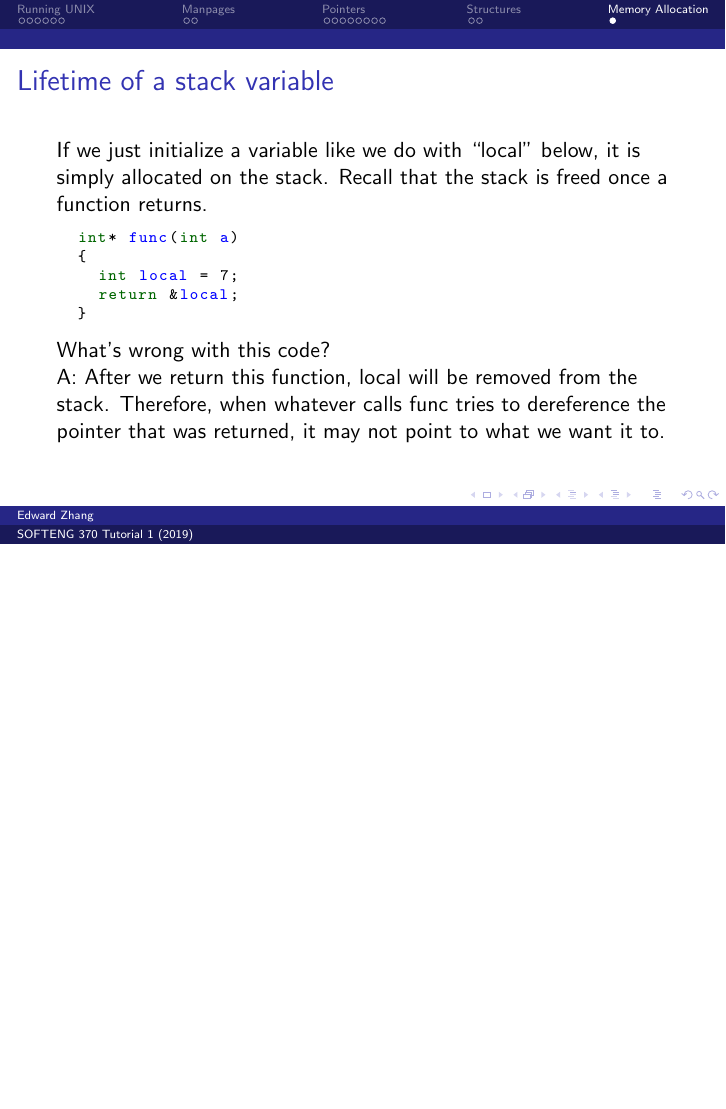
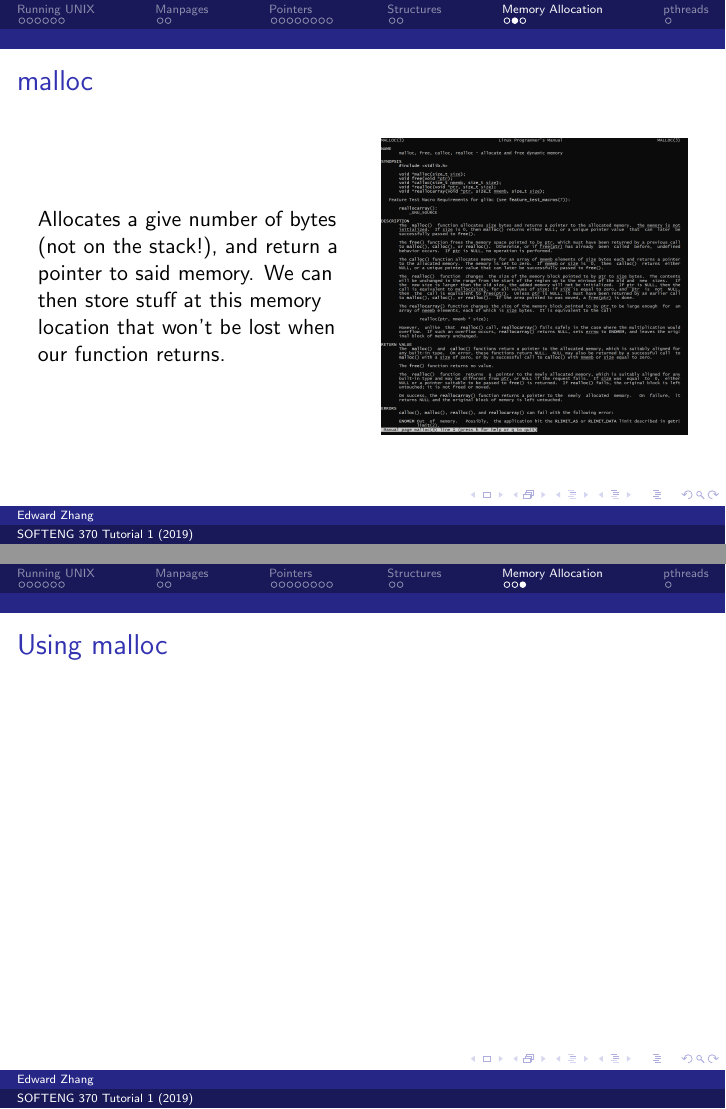
Before and after one commit to encryptededdy/SE370_2019_Tutorial1, LaTeX slides (presentation.tex): page 24 of 24 before the commit and pages 25 and 26 of 27 after it, the two joined at a grey line, the shorter picture padded with empty space. Compiled offline with pdfLaTeX.

Commit message:
more malloc

```diff
--- a/presentation.tex
+++ b/presentation.tex
@@ -268,3 +268,17 @@
   \pause
   A: After we return this function, local will be removed from the stack. Therefore, when whatever calls func tries to dereference the pointer that was returned, it may not point to what we want it to.
 \end{frame}
+\begin{frame}
+  \frametitle{malloc}
+  \begin{columns}[c]
+    \column{.5\textwidth}
+      Allocates a give number of bytes (not on the stack!), and return a pointer to said memory. We can then store stuff at this memory location that won't be lost when our function returns.
+    \column{.5\textwidth}
+      \includegraphics[width=\textwidth,height=\textheight,keepaspectratio]{manmalloc.png}
+  \end{columns}
+\end{frame}
+\begin{frame}
+  \frametitle{Using malloc}
+  % TODO
+\end{frame}
+\section{pthreads}
```
Also changed, not shown: manmalloc.png (added), presentation.pdf, presentation.tex (11 more changed lines).
